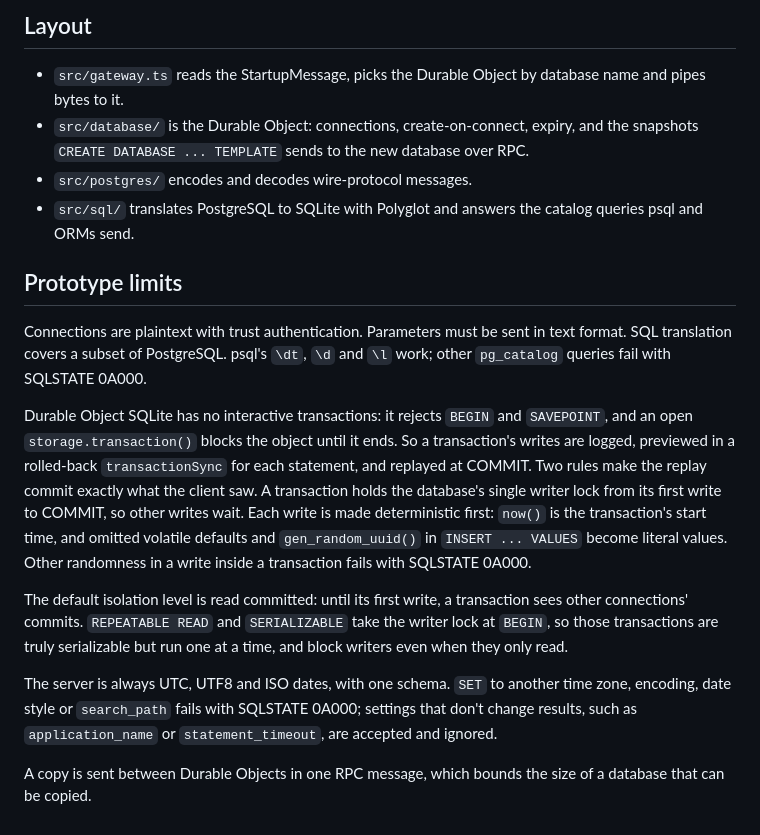
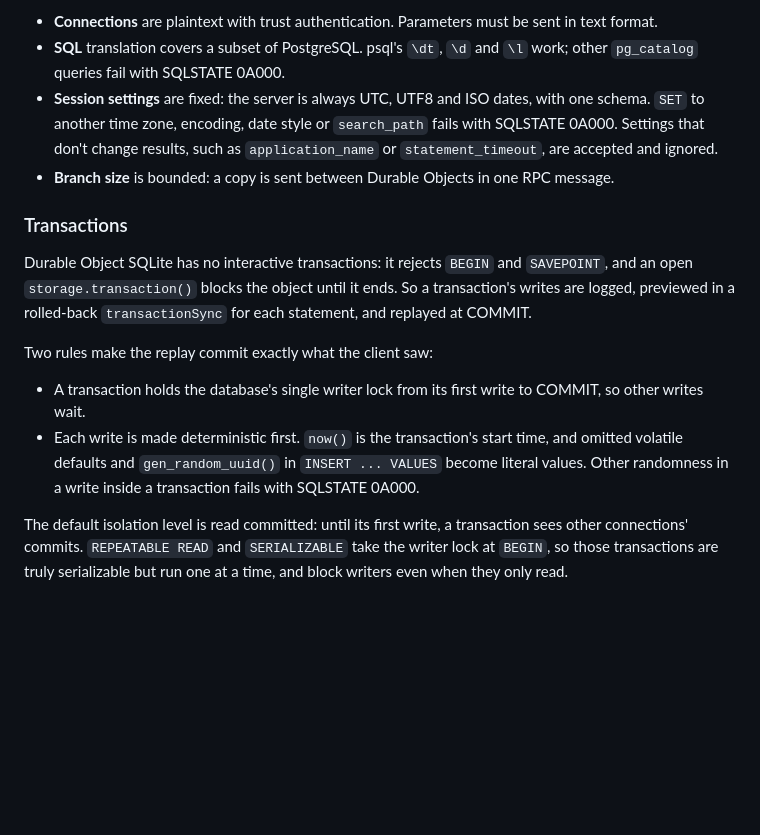
Before and after one commit to jaypopat/duragres, a Markdown page: README.md, the part around one of its changes. GitHub-like rendering; blank space fills up the shorter version.

```diff
--- a/README.md
+++ b/README.md
@@ -42,19 +64,16 @@ New connections are limited per client IP by the `CONNECT_LIMIT` rate-limit bind
 
-## Layout
+- **Connections** are plaintext with trust authentication. Parameters must be sent in text format.
+- **SQL** translation covers a subset of PostgreSQL. psql's `\dt`, `\d` and `\l` work; other `pg_catalog` queries fail with SQLSTATE 0A000.
+- **Session settings** are fixed: the server is always UTC, UTF8 and ISO dates, with one schema. `SET` to another time zone, encoding, date style or `search_path` fails with SQLSTATE 0A000. Settings that don't change results, such as `application_name` or `statement_timeout`, are accepted and ignored.
+- **Branch size** is bounded: a copy is sent between Durable Objects in one RPC message.
 
-- `src/gateway.ts` reads the StartupMessage, picks the Durable Object by database name and pipes bytes to it.
-- `src/database/` is the Durable Object: connections, create-on-connect, expiry, and the snapshots `CREATE DATABASE ... TEMPLATE` sends to the new database over RPC.
-- `src/postgres/` encodes and decodes wire-protocol messages.
-- `src/sql/` translates PostgreSQL to SQLite with Polyglot and answers the catalog queries psql and ORMs send.
+### Transactions
 
-## Prototype limits
+Durable Object SQLite has no interactive transactions: it rejects `BEGIN` and `SAVEPOINT`, and an open `storage.transaction()` blocks the object until it ends. So a transaction's writes are logged, previewed in a rolled-back `transactionSync` for each statement, and replayed at COMMIT.
 
-Connections are plaintext with trust authentication. Parameters must be sent in text format. SQL translation covers a subset of PostgreSQL. psql's `\dt`, `\d` and `\l` work; other `pg_catalog` queries fail with SQLSTATE 0A000.
+Two rules make the replay commit exactly what the client saw:
 
-Durable Object SQLite has no interactive transactions: it rejects `BEGIN` and `SAVEPOINT`, and an open `storage.transaction()` blocks the object until it ends. So a transaction's writes are logged, previewed in a rolled-back `transactionSync` for each statement, and replayed at COMMIT. Two rules make the replay commit exactly what the client saw. A transaction holds the database's single writer lock from its first write to COMMIT, so other writes wait. Each write is made deterministic first: `now()` is the transaction's start time, and omitted volatile defaults and `gen_random_uuid()` in `INSERT ... VALUES` become literal values. Other randomness in a write inside a transaction fails with SQLSTATE 0A000.
+- A transaction holds the database's single writer lock from its first write to COMMIT, so other writes wait.
+- Each write is made deterministic first. `now()` is the transaction's start time, and omitted volatile defaults and `gen_random_uuid()` in `INSERT ... VALUES` become literal values. Other randomness in a write inside a transaction fails with SQLSTATE 0A000.
 
 The default isolation level is read committed: until its first write, a transaction sees other connections' commits. `REPEATABLE READ` and `SERIALIZABLE` take the writer lock at `BEGIN`, so those transactions are truly serializable but run one at a time, and block writers even when they only read.
-
-The server is always UTC, UTF8 and ISO dates, with one schema. `SET` to another time zone, encoding, date style or `search_path` fails with SQLSTATE 0A000; settings that don't change results, such as `application_name` or `statement_timeout`, are accepted and ignored.
-
-A copy is sent between Durable Objects in one RPC message, which bounds the size of a database that can be copied.
```
Also changed, not shown: other parts of README.md (+33 -11 lines), demo/public/meme.png (added), docs/demo.gif (added), 13 other files.
